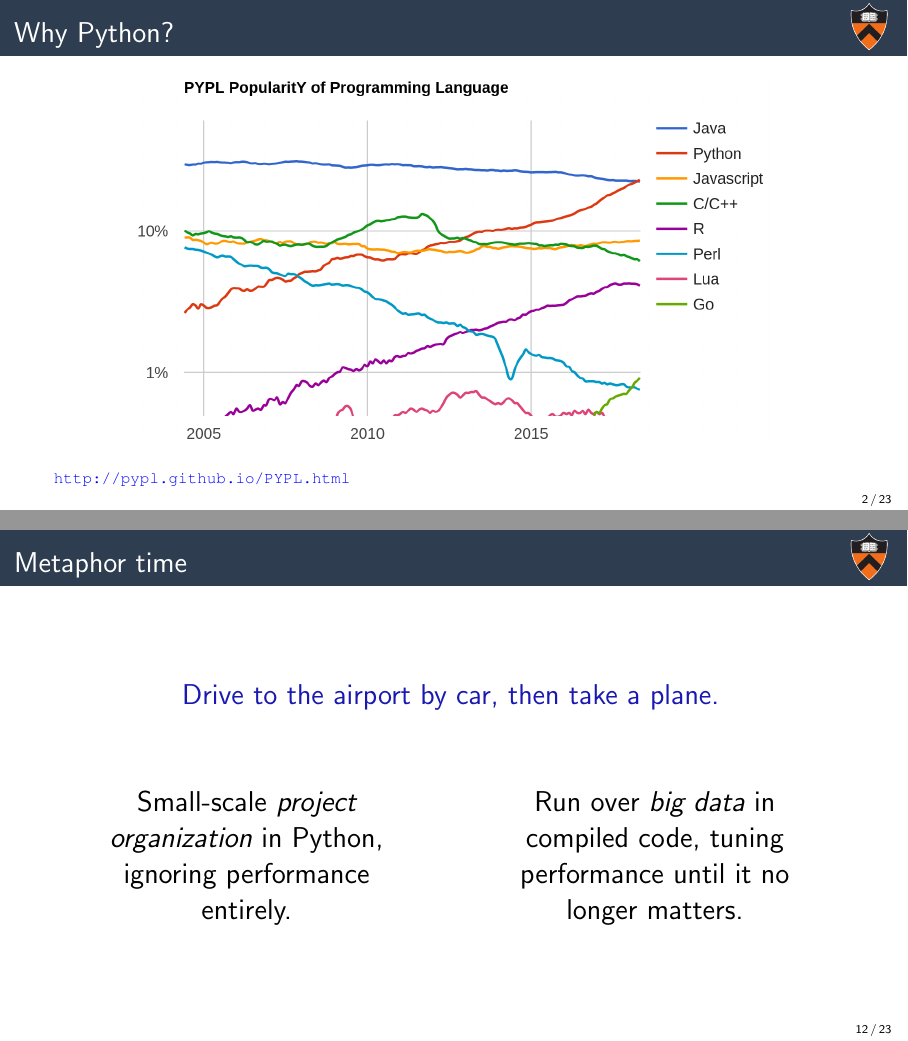
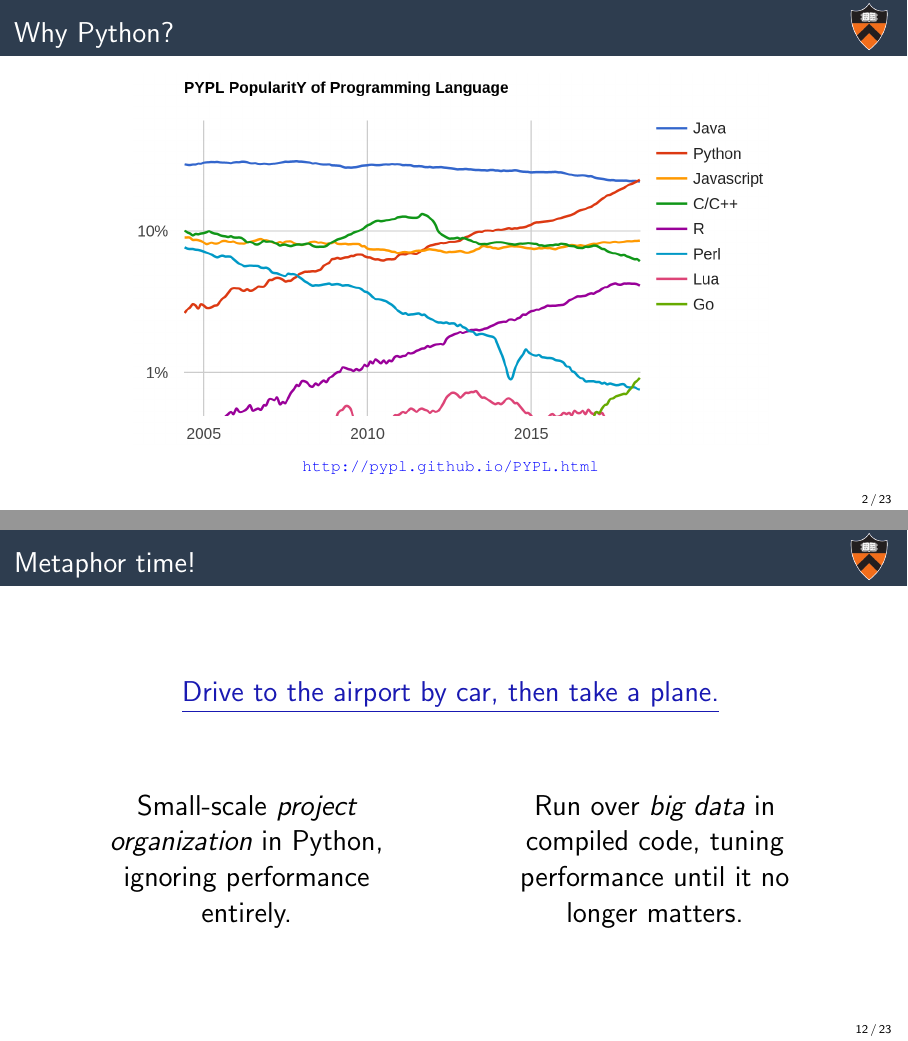
Before and after one commit to jpivarski-talks/python-numpy-mini-course, LaTeX slides (tex/1-intro.tex): pages 2 and 20 of 33, joined at a grey line. Compiled offline with pdfLaTeX.

Commit message:
touch-ups

```diff
--- a/tex/1-intro.tex
+++ b/tex/1-intro.tex
@@ -61,8 +61,9 @@
 \vspace{0.25 cm}
 \begin{center}
 \includegraphics[width=0.8\linewidth]{pypl-popularity.png}
+
+\textcolor{blue}{\scriptsize\url{http://pypl.github.io/PYPL.html}}
 \end{center}
-\textcolor{blue}{\scriptsize\url{http://pypl.github.io/PYPL.html}}
 \end{frame}
 
 \begin{frame}{Why Python in science?}
@@ -168,11 +169,11 @@ In science, we often have to scale up analyses to large datasets.
 \end{center}
 \end{frame}
 
-\begin{frame}{Metaphor time}
+\begin{frame}{Metaphor time!}
 \Large
 \vspace{0.25 cm}
 \begin{center}
-\textcolor{darkblue}{Drive to the airport by car, then take a plane.}
+\textcolor{darkblue}{\underline{Drive to the airport by car, then take a plane.}}
 \end{center}
 
 \vspace{0.5 cm}
```
Also changed, not shown: tex/1-intro.tex (2 more changed lines).
